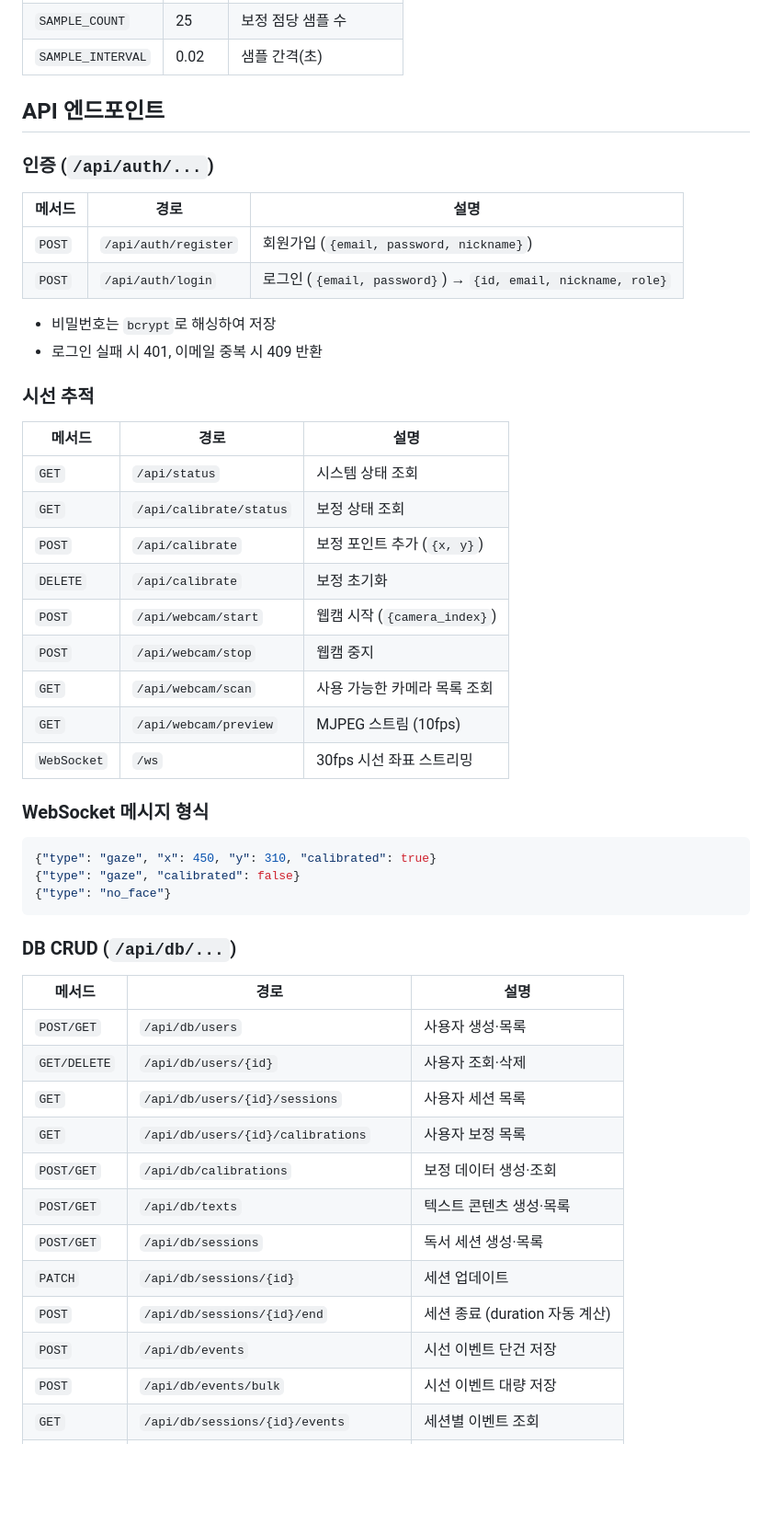
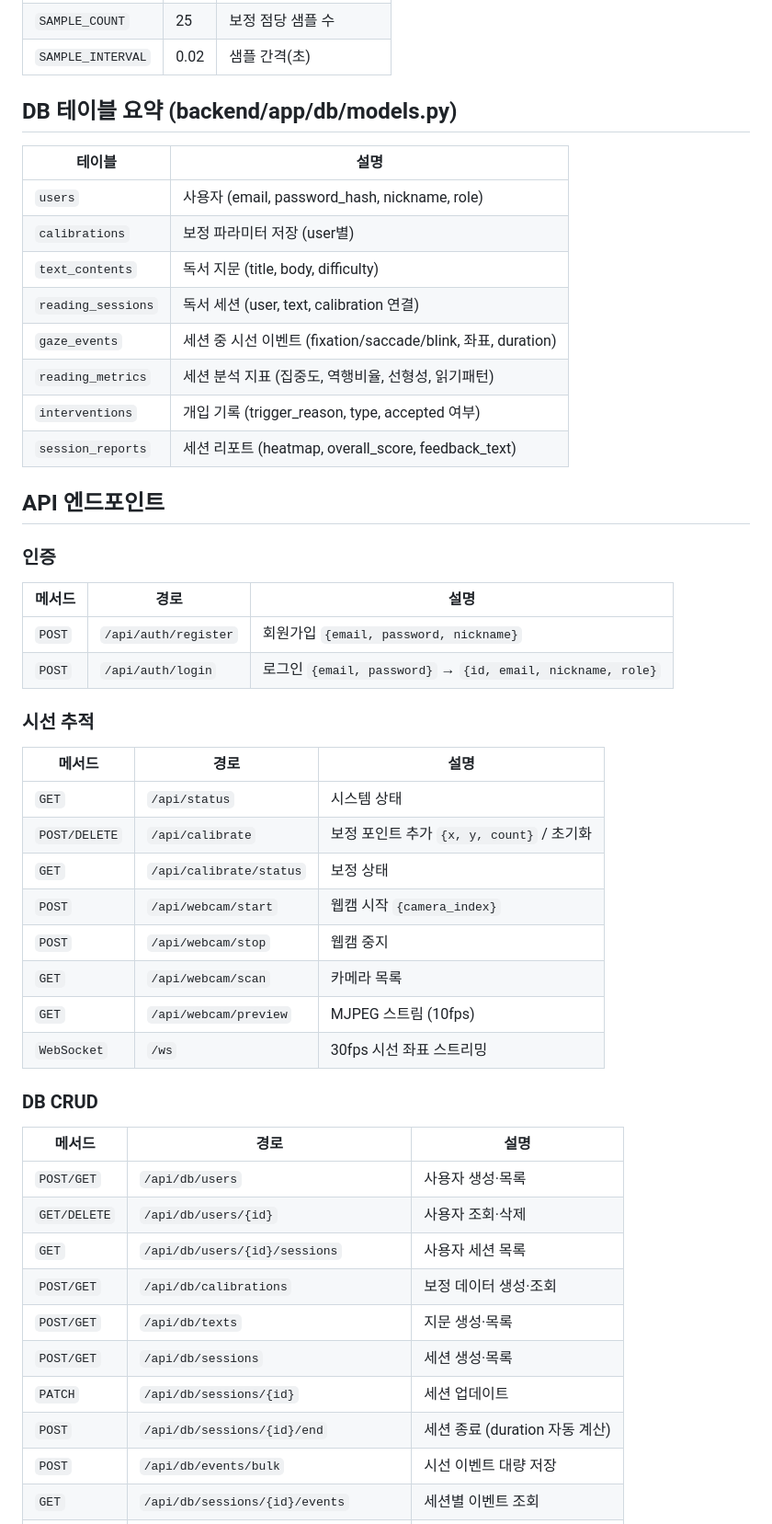
Before and after one commit to leegu8/2026-1-sw-8, a Markdown page: CLAUDE.md, the part around one of its changes. Shown at 92% size. Rendered like a GitHub page; blank space fills up the shorter version.

````diff
--- a/CLAUDE.md
+++ b/CLAUDE.md
@@ -80,54 +77,53 @@ uvicorn main:app --reload
 | `SAMPLE_COUNT` | 25 | 보정 점당 샘플 수 |
 | `SAMPLE_INTERVAL` | 0.02 | 샘플 간격(초) |
 
+## DB 테이블 요약 (backend/app/db/models.py)
+
+| 테이블 | 설명 |
+|--------|------|
+| `users` | 사용자 (email, password_hash, nickname, role) |
+| `calibrations` | 보정 파라미터 저장 (user별) |
+| `text_contents` | 독서 지문 (title, body, difficulty) |
+| `reading_sessions` | 독서 세션 (user, text, calibration 연결) |
+| `gaze_events` | 세션 중 시선 이벤트 (fixation/saccade/blink, 좌표, duration) |
+| `reading_metrics` | 세션 분석 지표 (집중도, 역행비율, 선형성, 읽기패턴) |
+| `interventions` | 개입 기록 (trigger_reason, type, accepted 여부) |
+| `session_reports` | 세션 리포트 (heatmap, overall_score, feedback_text) |
+
 ## API 엔드포인트
 
-### 인증 (`/api/auth/...`)
+### 인증
 
 | 메서드 | 경로 | 설명 |
 |--------|------|------|
-| `POST` | `/api/auth/register` | 회원가입 (`{email, password, nickname}`) |
-| `POST` | `/api/auth/login` | 로그인 (`{email, password}`) → `{id, email, nickname, role}` |
-
-- 비밀번호는 `bcrypt`로 해싱하여 저장
-- 로그인 실패 시 401, 이메일 중복 시 409 반환
+| `POST` | `/api/auth/register` | 회원가입 `{email, password, nickname}` |
+| `POST` | `/api/auth/login` | 로그인 `{email, password}` → `{id, email, nickname, role}` |
 
 ### 시선 추적
 
 | 메서드 | 경로 | 설명 |
 |--------|------|------|
-| `GET` | `/api/status` | 시스템 상태 조회 |
-| `GET` | `/api/calibrate/status` | 보정 상태 조회 |
-| `POST` | `/api/calibrate` | 보정 포인트 추가 (`{x, y}`) |
-| `DELETE` | `/api/calibrate` | 보정 초기화 |
-| `POST` | `/api/webcam/start` | 웹캠 시작 (`{camera_index}`) |
+| `GET` | `/api/status` | 시스템 상태 |
+| `POST/DELETE` | `/api/calibrate` | 보정 포인트 추가 `{x, y, count}` / 초기화 |
+| `GET` | `/api/calibrate/status` | 보정 상태 |
+| `POST` | `/api/webcam/start` | 웹캠 시작 `{camera_index}` |
 | `POST` | `/api/webcam/stop` | 웹캠 중지 |
-| `GET` | `/api/webcam/scan` | 사용 가능한 카메라 목록 조회 |
+| `GET` | `/api/webcam/scan` | 카메라 목록 |
 | `GET` | `/api/webcam/preview` | MJPEG 스트림 (10fps) |
 | `WebSocket` | `/ws` | 30fps 시선 좌표 스트리밍 |
 
-### WebSocket 메시지 형식
-
-```json
-{"type": "gaze", "x": 450, "y": 310, "calibrated": true}
-{"type": "gaze", "calibrated": false}
-{"type": "no_face"}
-```
-
-### DB CRUD (`/api/db/...`)
+### DB CRUD
 
 | 메서드 | 경로 | 설명 |
 |--------|------|------|
 | `POST/GET` | `/api/db/users` | 사용자 생성·목록 |
 | `GET/DELETE` | `/api/db/users/{id}` | 사용자 조회·삭제 |
 | `GET` | `/api/db/users/{id}/sessions` | 사용자 세션 목록 |
-| `GET` | `/api/db/users/{id}/calibrations` | 사용자 보정 목록 |
 | `POST/GET` | `/api/db/calibrations` | 보정 데이터 생성·조회 |
-| `POST/GET` | `/api/db/texts` | 텍스트 콘텐츠 생성·목록 |
-| `POST/GET` | `/api/db/sessions` | 독서 세션 생성·목록 |
+| `POST/GET` | `/api/db/texts` | 지문 생성·목록 |
+| `POST/GET` | `/api/db/sessions` | 세션 생성·목록 |
 | `PATCH` | `/api/db/sessions/{id}` | 세션 업데이트 |
 | `POST` | `/api/db/sessions/{id}/end` | 세션 종료 (duration 자동 계산) |
-| `POST` | `/api/db/events` | 시선 이벤트 단건 저장 |
 | `POST` | `/api/db/events/bulk` | 시선 이벤트 대량 저장 |
 | `GET` | `/api/db/sessions/{id}/events` | 세션별 이벤트 조회 |
 | `POST` | `/api/db/metrics` | 독서 지표 저장 (세션당 1건) |
````
Also changed, not shown: other parts of CLAUDE.md (+60 -67 lines).
